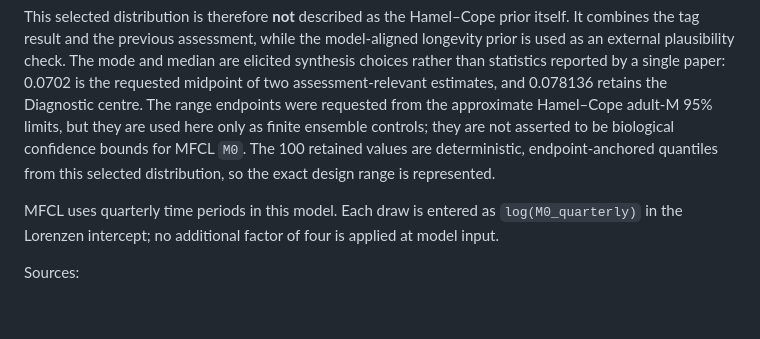
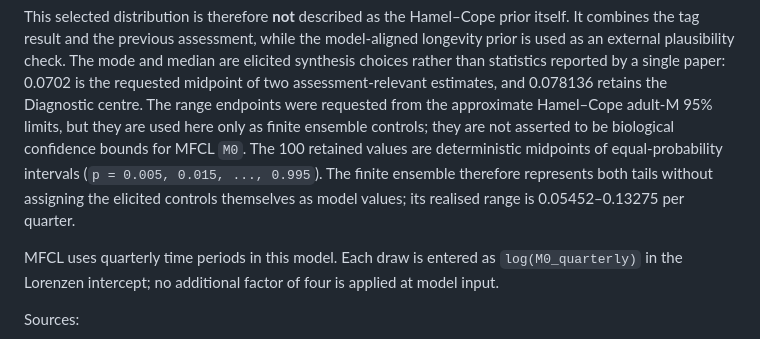
Before and after one commit to PacificCommunity/ofp-sam-bet-2026-ensemble, a Markdown page: docs/scientific-basis.md, the part around the change. Rendered like a GitHub page; blank space fills up the shorter version.

```diff
--- a/docs/scientific-basis.md
+++ b/docs/scientific-basis.md
@@ -203,9 +203,11 @@ by a single paper: 0.0702 is the requested midpoint of two assessment-relevant
 estimates, and 0.078136 retains the Diagnostic centre. The range endpoints were
 requested from the approximate Hamel–Cope adult-M 95% limits, but they are used
 here only as finite ensemble controls; they are not asserted to be biological
-confidence bounds for MFCL `M0`. The 100 retained values are deterministic,
-endpoint-anchored quantiles from this selected distribution, so the exact
-design range is represented.
+confidence bounds for MFCL `M0`. The 100 retained values are deterministic
+midpoints of equal-probability intervals (`p = 0.005, 0.015, ..., 0.995`). The
+finite ensemble therefore represents both tails without assigning the elicited
+controls themselves as model values; its realised range is 0.05452–0.13275 per
+quarter.
 
 MFCL uses quarterly time periods in this model. Each draw is entered as
 `log(M0_quarterly)` in the Lorenzen intercept; no additional factor of four is
```
Also changed, not shown: README.md (+1 -1 lines), design/distributions.png, 6 other files.
